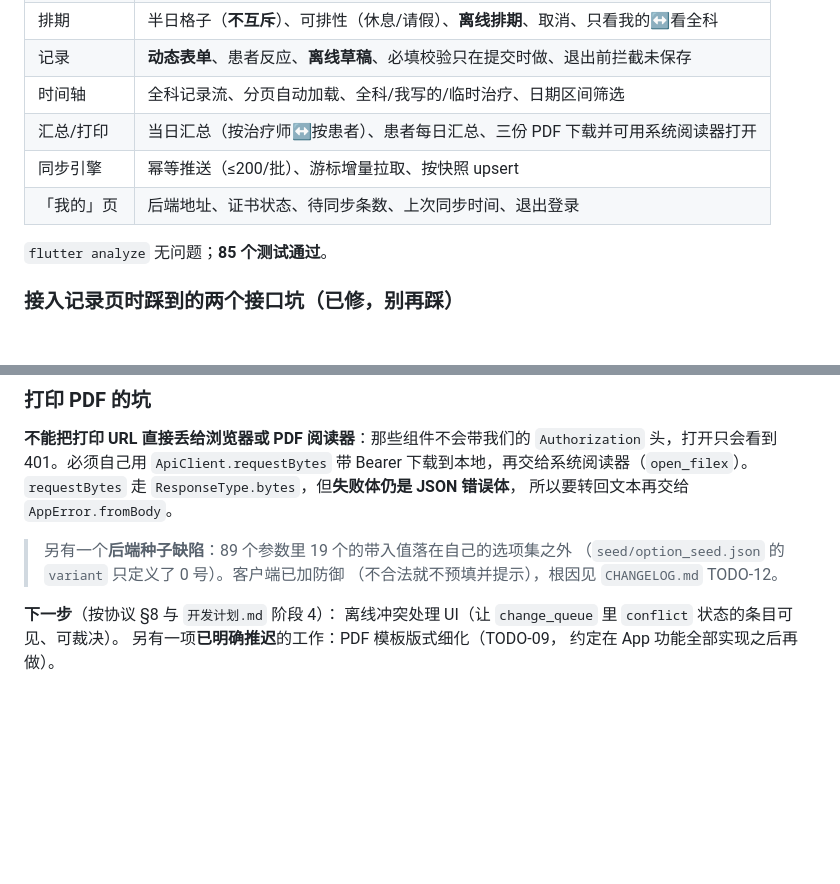
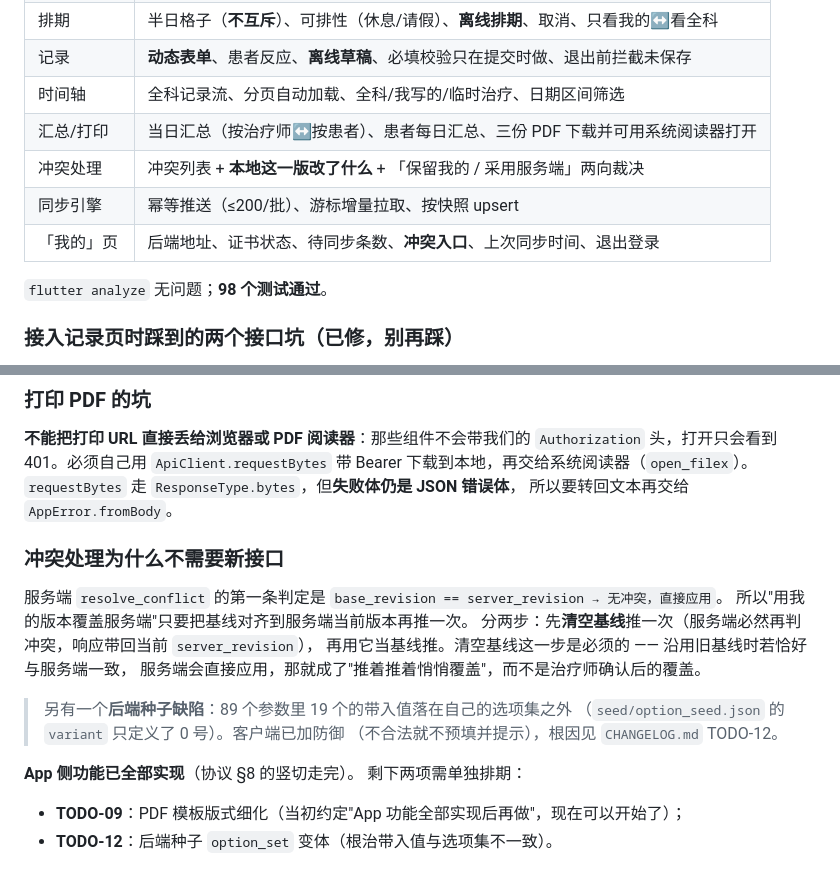
Before and after one commit to chyyd/rehab-record, a Markdown page: app/README.md, 2 parts joined by grey strips. Rendered like a GitHub page; blank space fills up the shorter version.

```diff
--- a/app/README.md
+++ b/app/README.md
@@ -219,10 +219,11 @@ flutter run                     # 跑到已连接设备/模拟器（已有 AVD r
 | 记录 | **动态表单**、患者反应、**离线草稿**、必填校验只在提交时做、退出前拦截未保存 |
 | 时间轴 | 全科记录流、分页自动加载、全科/我写的/临时治疗、日期区间筛选 |
 | 汇总/打印 | 当日汇总（按治疗师↔按患者）、患者每日汇总、三份 PDF 下载并可用系统阅读器打开 |
+| 冲突处理 | 冲突列表 + **本地这一版改了什么** + 「保留我的 / 采用服务端」两向裁决 |
 | 同步引擎 | 幂等推送（≤200/批）、游标增量拉取、按快照 upsert |
-| 「我的」页 | 后端地址、证书状态、待同步条数、上次同步时间、退出登录 |
+| 「我的」页 | 后端地址、证书状态、待同步条数、**冲突入口**、上次同步时间、退出登录 |
 
-`flutter analyze` 无问题；**85 个测试通过**。
+`flutter analyze` 无问题；**98 个测试通过**。
 
 ### 接入记录页时踩到的两个接口坑（已修，别再踩）
 
@@ -241,11 +242,20 @@ flutter run                     # 跑到已连接设备/模拟器（已有 AVD r
 `requestBytes` 走 `ResponseType.bytes`，但**失败体仍是 JSON 错误体**，
 所以要转回文本再交给 `AppError.fromBody`。
 
+### 冲突处理为什么不需要新接口
+
+服务端 `resolve_conflict` 的第一条判定是
+`base_revision == server_revision → 无冲突，直接应用`。
+所以"用我的版本覆盖服务端"只要把基线对齐到服务端当前版本再推一次。
+分两步：先**清空基线**推一次（服务端必然再判冲突，响应带回当前 `server_revision`），
+再用它当基线推。清空基线这一步是必须的 —— 沿用旧基线时若恰好与服务端一致，
+服务端会直接应用，那就成了"推着推着悄悄覆盖"，而不是治疗师确认后的覆盖。
+
 > 另有一个**后端种子缺陷**：89 个参数里 19 个的带入值落在自己的选项集之外
 > （`seed/option_seed.json` 的 `variant` 只定义了 0 号）。客户端已加防御
 > （不合法就不预填并提示），根因见 `CHANGELOG.md` TODO-12。
 
-**下一步**（按协议 §8 与 `开发计划.md` 阶段 4）：
-离线冲突处理 UI（让 `change_queue` 里 `conflict` 状态的条目可见、可裁决）。
-另有一项**已明确推迟**的工作：PDF 模板版式细化（TODO-09，
-约定在 App 功能全部实现之后再做）。
+**App 侧功能已全部实现**（协议 §8 的竖切走完）。
+剩下两项需单独排期：
+- **TODO-09**：PDF 模板版式细化（当初约定"App 功能全部实现后再做"，现在可以开始了）；
+- **TODO-12**：后端种子 `option_set` 变体（根治带入值与选项集不一致）。
```
Also changed, not shown: CHANGELOG.md (+38 -0 lines).
